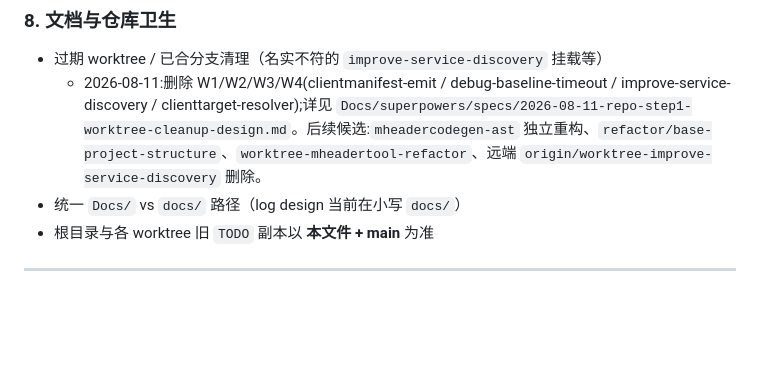
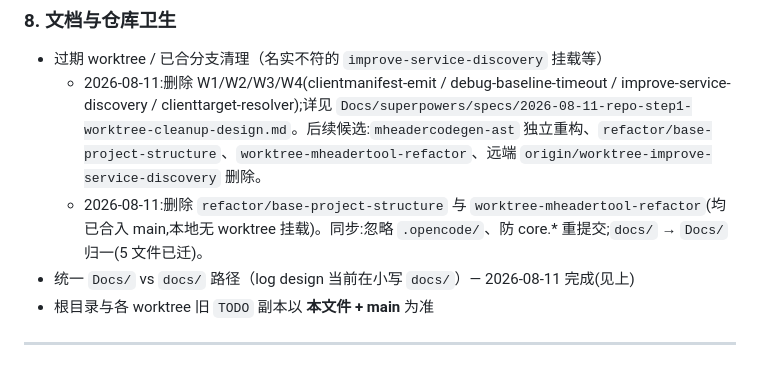
Before and after one commit to lz1287209575/Mession, a Markdown page: TODO.md, the part around the change. Drawn GitHub-style; blank space fills up the shorter version.

Commit message:
chore(repo): note step-2 cleanup in TODO §8 (branch deletion, docs unification, gitignore)

```diff
--- a/TODO.md
+++ b/TODO.md
@@ -86,7 +86,8 @@
 
 - 过期 worktree / 已合分支清理（名实不符的 `improve-service-discovery` 挂载等）
   - 2026-08-11:删除 W1/W2/W3/W4(clientmanifest-emit / debug-baseline-timeout / improve-service-discovery / clienttarget-resolver);详见 `Docs/superpowers/specs/2026-08-11-repo-step1-worktree-cleanup-design.md`。后续候选:`mheadercodegen-ast` 独立重构、`refactor/base-project-structure`、`worktree-mheadertool-refactor`、远端 `origin/worktree-improve-service-discovery` 删除。
-- 统一 `Docs/` vs `docs/` 路径（log design 当前在小写 `docs/`）
+  - 2026-08-11:删除 `refactor/base-project-structure` 与 `worktree-mheadertool-refactor`(均已合入 main,本地无 worktree 挂载)。同步:忽略 `.opencode/`、防 core.* 重提交;`docs/` → `Docs/` 归一(5 文件已迁)。
+- 统一 `Docs/` vs `docs/` 路径（log design 当前在小写 `docs/`）— 2026-08-11 完成(见上)
 - 根目录与各 worktree 旧 `TODO` 副本以 **本文件 + main** 为准
 
 ---
```
